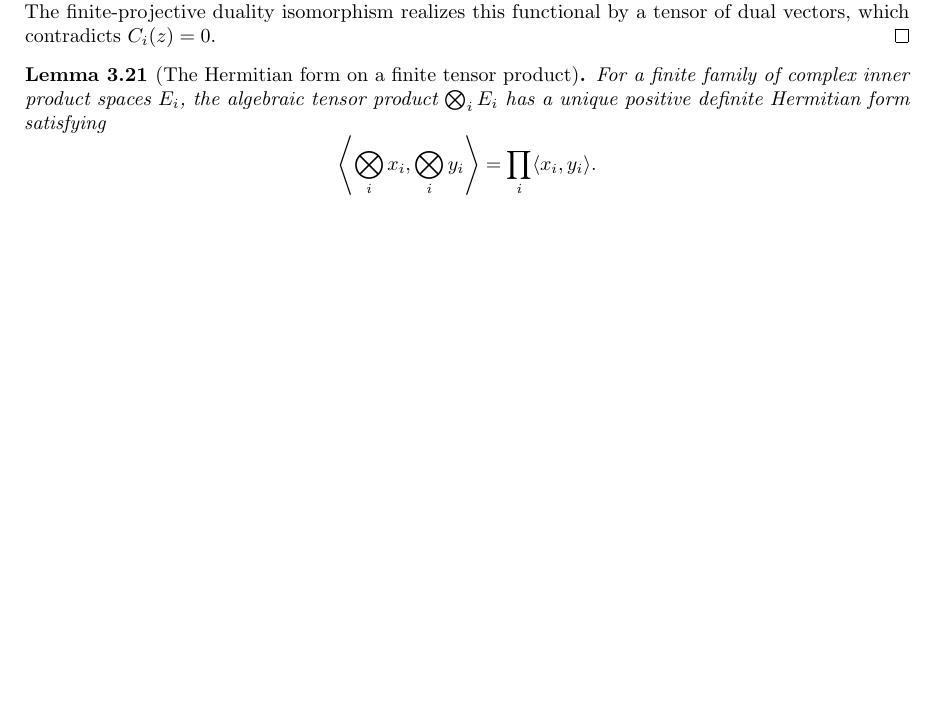
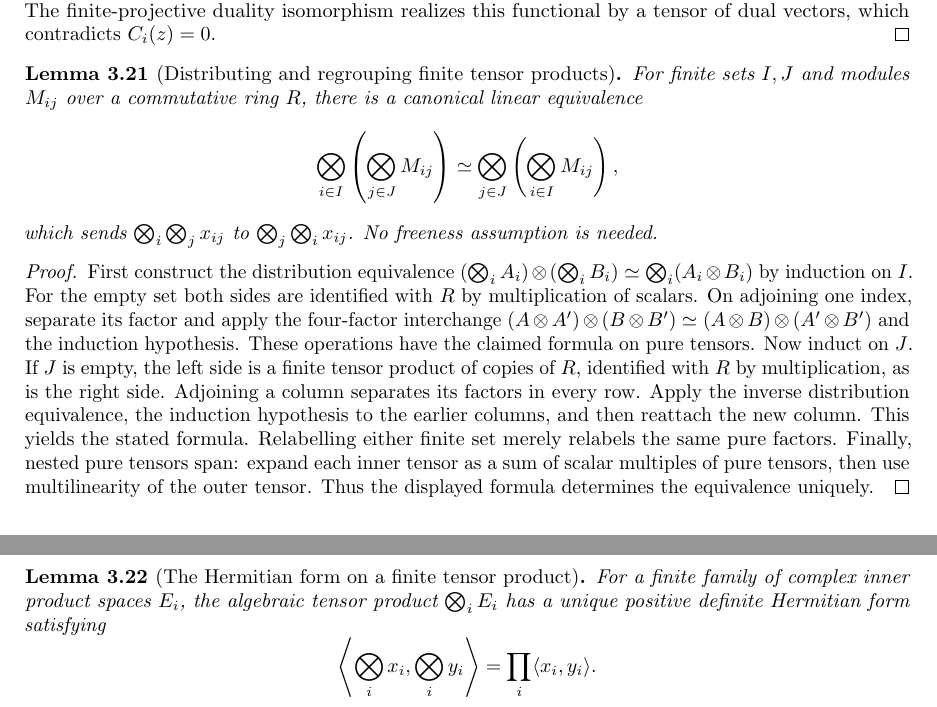
Before and after one commit to YijunYuan/AdelicBostConjecture, a LaTeX thesis (blueprint/src/web.tex, which reads blueprint/src/geometric.tex): part of page 27 of 34 before the commit and two parts of pages 27 and 28 of 34 after it, the two joined at a grey line, cut so that both start at the same text, the shorter picture padded with empty space. Compiled offline with pdfLaTeX.

Commit message:
Prove canonical distribution and regrouping of finite tensor products
Summary: Construct the pure-factor interchange over arbitrary commutative rings without freeness, prove nested-pure extensionality and the inverse identity; serialized module check passed 1324 jobs.
Archon-Commit: agent
Archon-Run: 0005
Archon-Role: horizon
Archon-Session: 0010-horizon-BOST-GEOM
Archon-Task: BOST-GEOM
Archon-Projects: BostConjecture

```diff
--- a/blueprint/src/geometric.tex
+++ b/blueprint/src/geometric.tex
@@ -625,6 +625,42 @@ duality isomorphism realizes this functional by a tensor of dual vectors,
 which contradicts $C_i(z)=0$.
 \end{proof}
 
+\begin{lemma}[Distributing and regrouping finite tensor products]
+\label{lem:tensor-regrouping}
+\source{bost-specht-manuscript:page-0010}
+\notready
+For finite sets $I,J$ and modules $M_{ij}$ over a commutative ring $R$,
+there is a canonical linear equivalence
+\[
+ \bigotimes_{i\in I}\left(\bigotimes_{j\in J}M_{ij}\right)
+ \simeq
+ \bigotimes_{j\in J}\left(\bigotimes_{i\in I}M_{ij}\right),
+\]
+which sends $\bigotimes_i\bigotimes_j x_{ij}$ to
+$\bigotimes_j\bigotimes_i x_{ij}$. No freeness assumption is needed.
+\end{lemma}
+\begin{proof}
+First construct the distribution equivalence
+$(\bigotimes_i A_i)\otimes(\bigotimes_i B_i)
+\simeq\bigotimes_i(A_i\otimes B_i)$ by induction on $I$.
+For the empty set both sides are identified with $R$ by multiplication
+of scalars. On adjoining one index, separate its factor and apply the
+four-factor interchange
+$(A\otimes A')\otimes(B\otimes B')\simeq
+(A\otimes B)\otimes(A'\otimes B')$ and the induction hypothesis.
+These operations have the claimed formula on pure tensors.
+Now induct on $J$. If $J$ is empty, the left side is a finite tensor
+product of copies of $R$, identified with $R$ by multiplication, as
+is the right side. Adjoining a column separates its factors in every
+row. Apply the inverse distribution equivalence, the induction
+hypothesis to the earlier columns, and then reattach the new column.
+This yields the stated formula. Relabelling either finite set merely
+relabels the same pure factors. Finally, nested pure tensors span:
+expand each inner tensor as a sum of scalar multiples of pure tensors,
+then use multilinearity of the outer tensor. Thus the displayed
+formula determines the equivalence uniquely.
+\end{proof}
+
 \begin{lemma}[The Hermitian form on a finite tensor product]
 \label{lem:finite-hilbert-tensor}
 \source{bost-specht-manuscript:page-0010}
```
Also changed, not shown: 1 other file.
